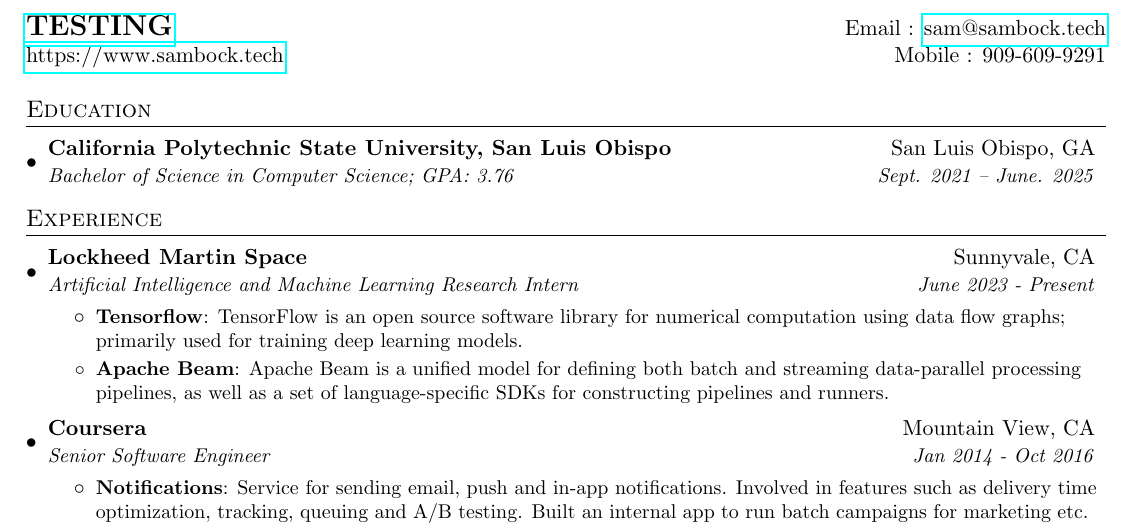
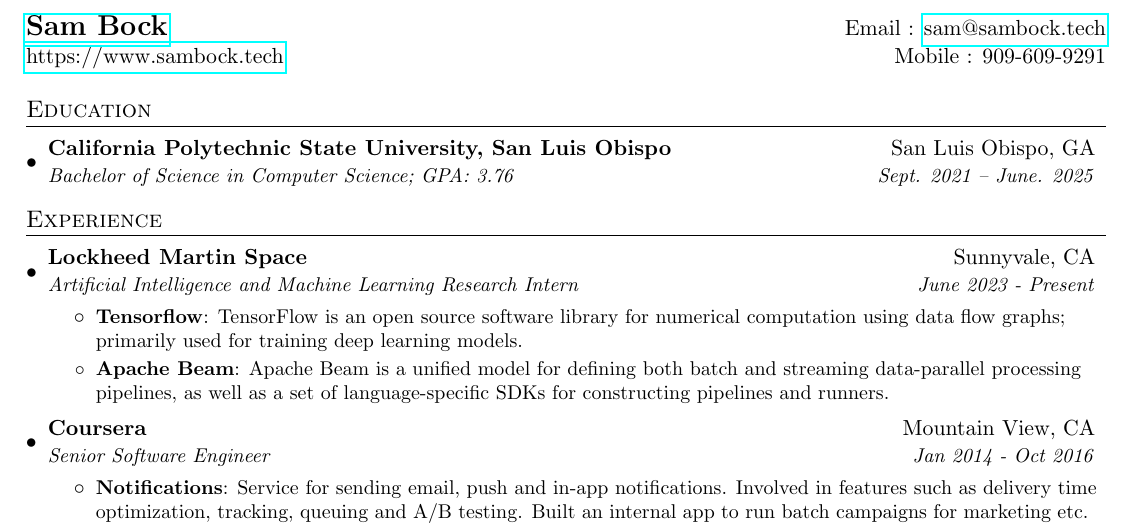
Before and after one commit to smbock42/resume, a LaTeX CV (resume.tex): part of the page, cut so that both start at the same text. Compiled offline with pdfLaTeX.

Commit message:
reverting back to normal

```diff
--- a/resume.tex
+++ b/resume.tex
@@ -73,7 +73,7 @@
 
 %----------HEADING-----------------
 \begin{tabular*}{\textwidth}{l@{\extracolsep{\fill}}r}
-  \textbf{\href{http://sambock.tech/}{\Large TESTING}} & Email : \href{mailto:sam@sambock.tech}{sam@sambock.tech}\\
+  \textbf{\href{http://sambock.tech/}{\Large Sam Bock}} & Email : \href{mailto:sam@sambock.tech}{sam@sambock.tech}\\
   \href{https://www.sambock.tech}{https://www.sambock.tech} & Mobile : 909-609-9291 \\
 \end{tabular*}
 
```
Also changed, not shown: resume.pdf, 3 other files.
